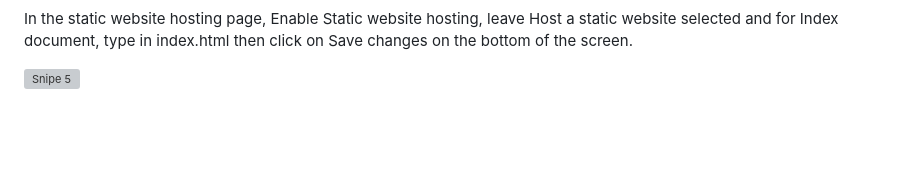
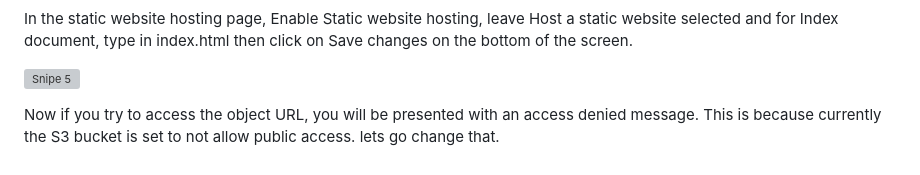
Before and after one commit to Mirahkeyz/Hosting-a-static-website-on-AWS-S3-using-CloudFront, a Markdown page: README.md, the part around the change. GitHub-like rendering; blank space fills up the shorter version; grey boxes are pictures that could not be loaded.

```diff
--- a/README.md
+++ b/README.md
@@ -45,3 +45,5 @@ Static website. Now let’s modify our S3 bucket so that it can host a static we
 In the static website hosting page, Enable Static website hosting, leave Host a static website selected and for Index document, type in index.html then click on Save changes on the bottom of the screen.
 
 ![Snipe 5](https://github.com/Mirahkeyz/Hosting-a-static-website-on-AWS-S3-using-CloudFront/assets/134533695/4722f9f5-4a1d-4446-8ac7-df483c360865)
+
+Now if you try to access the object URL, you will be presented with an access denied message. This is because currently the S3 bucket is set to not allow public access. lets go change that.
```
